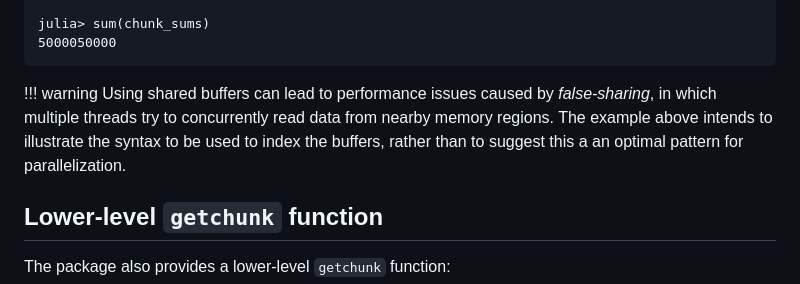
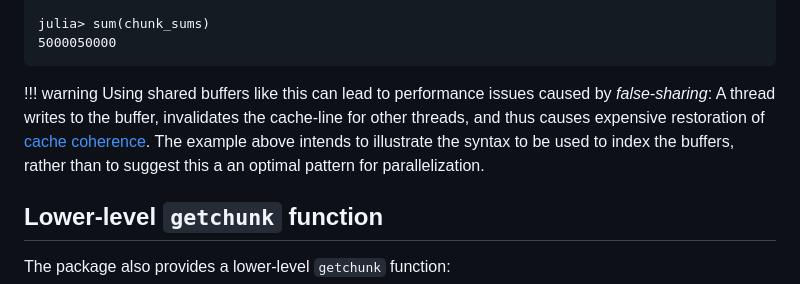
Before and after one commit to JuliaFolds2/ChunkSplitters.jl, a Markdown page: docs/src/index.md, the part around the change. Rendered like a GitHub page.

Commit message:
fix description of false-sharing
Co-authored-by: Carsten Bauer <crstnbr@gmail.com>

````diff
--- a/docs/src/index.md
+++ b/docs/src/index.md
@@ -125,9 +125,9 @@ julia> sum(chunk_sums)
 ```
 
 !!! warning
-    Using shared buffers can lead to performance issues caused by *false-sharing*, in which
-    multiple threads try to concurrently read data from nearby memory regions. The example
-    above intends to illustrate the syntax to be used to index the buffers, rather than
+    Using shared buffers like this can lead to performance issues caused by *false-sharing*:
+    A thread writes to the buffer, invalidates the cache-line for other threads, and thus causes expensive restoration of [cache coherence](https://en.wikipedia.org/wiki/Cache_coherence).
+    The example above intends to illustrate the syntax to be used to index the buffers, rather than
     to suggest this a an optimal pattern for parallelization.
 
 ## Lower-level `getchunk` function
````
